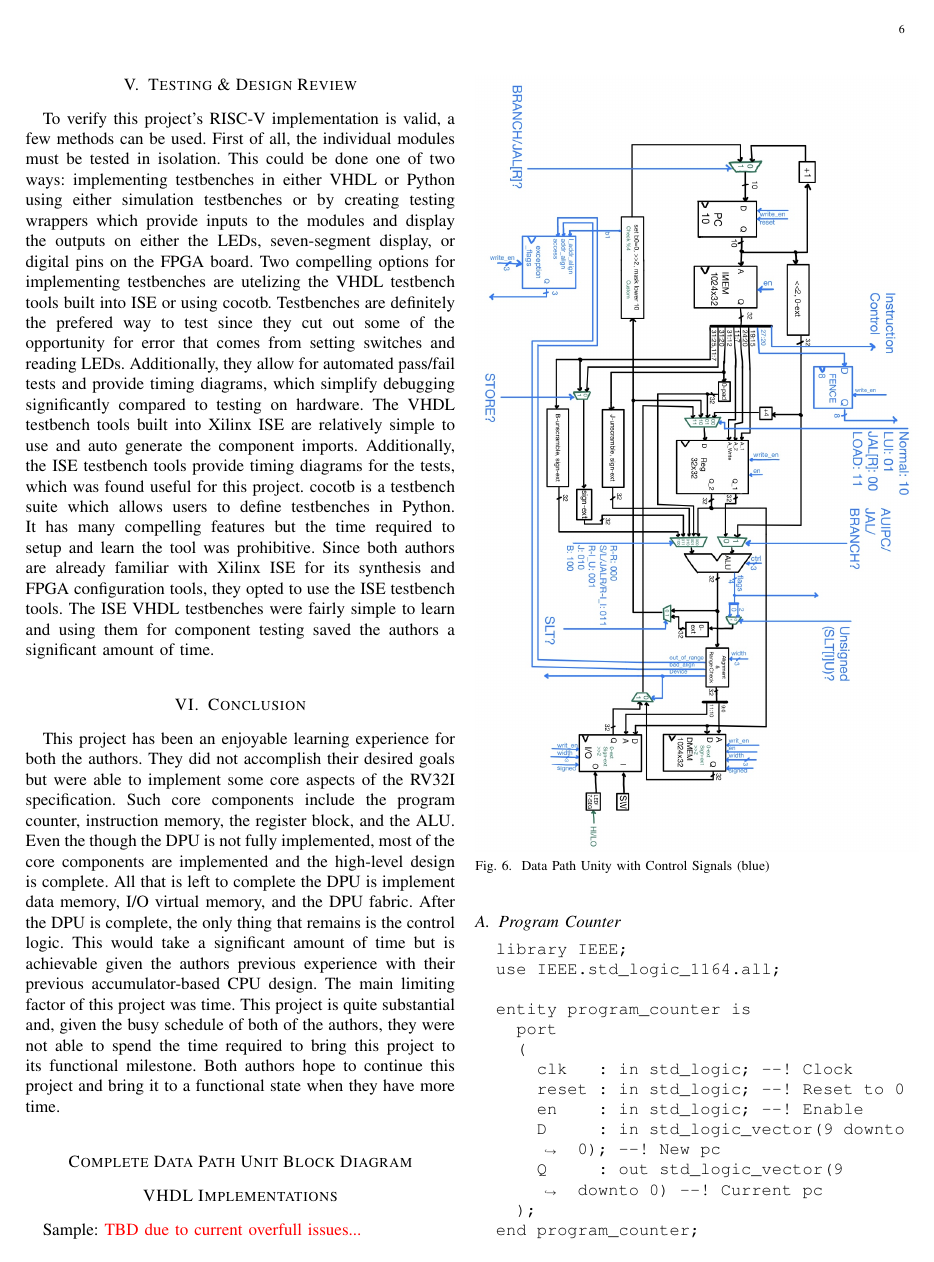
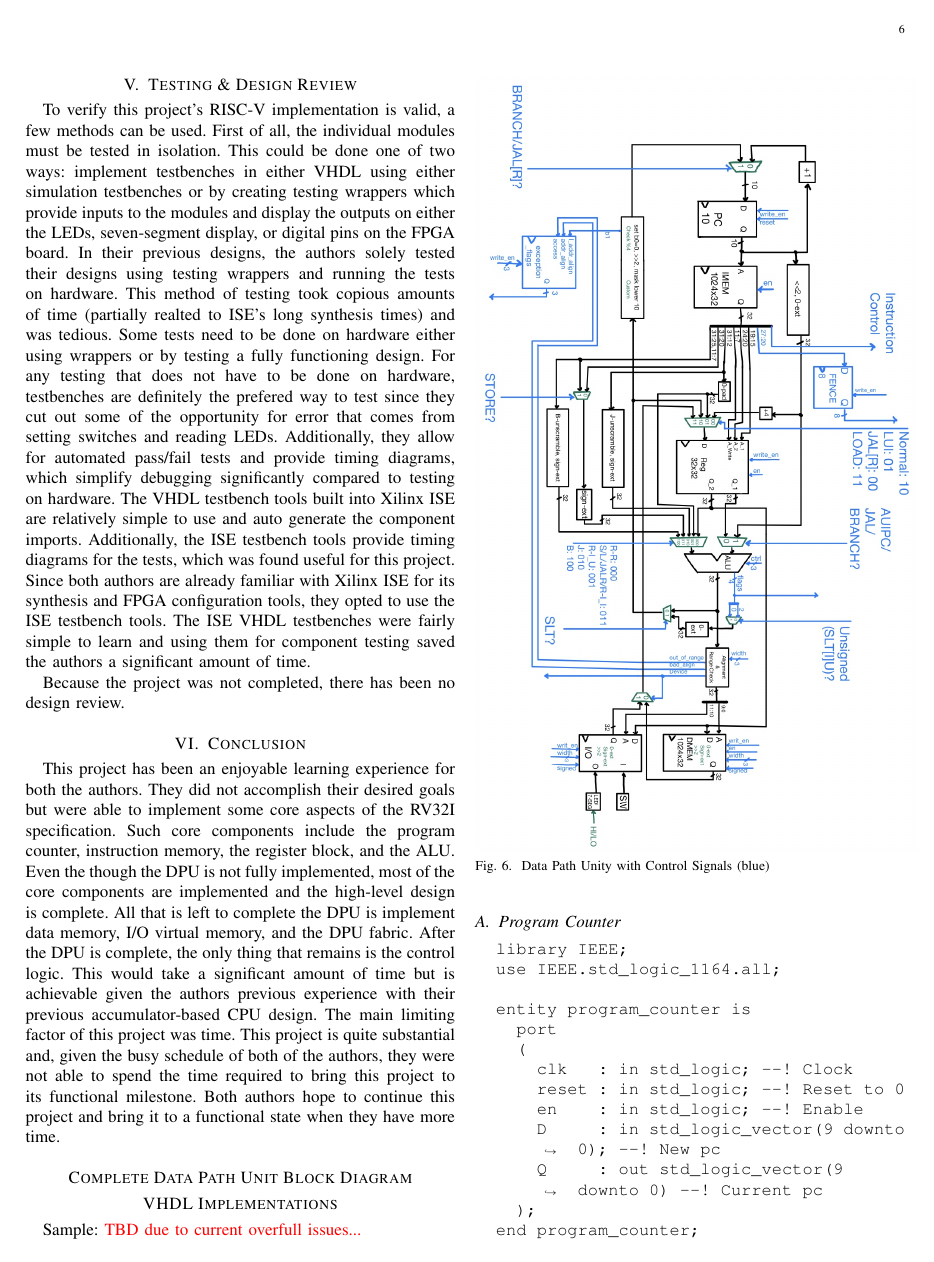
Before and after one commit to ethanjansen/riscv-cpu, a LaTeX paper (paper/cptr380_final_paper.tex): page 6 of 9. Compiled offline with pdfLaTeX.

Commit message:
final changes?

```diff
--- a/paper/cptr380_final_paper.tex
+++ b/paper/cptr380_final_paper.tex
@@ -372,16 +372,18 @@ As a result, single-stepping cannot be controlled via a software debugger, which
 
 \section{Testing \& Design Review}
 To verify this project's RISC-V implementation is valid, a few methods can be used. First of all, the individual modules must be tested in isolation.
-This could be done one of two ways: implementing testbenches in either VHDL or Python using either simulation testbenches or by creating testing wrappers which provide inputs to the modules and display the outputs on either the LEDs, seven-segment display, or digital pins on the FPGA board.
-Two compelling options for implementing testbenches are utelizing the VHDL testbench tools built into ISE or using cocotb.
-Testbenches are definitely the prefered way to test since they cut out some of the opportunity for error that comes from setting switches and reading LEDs.
+This could be done one of two ways: implement testbenches in either VHDL using either simulation testbenches or by creating testing wrappers which provide inputs to the modules and display the outputs on either the LEDs, seven-segment display, or digital pins on the FPGA board.
+In their previous designs, the authors solely tested their designs using testing wrappers and running the tests on hardware.
+This method of testing took copious amounts of time (partially realted to ISE's long synthesis times) and was tedious.
+Some tests need to be done on hardware either using wrappers or by testing a fully functioning design.
+For any testing that does not have to be done on hardware, testbenches are definitely the prefered way to test since they cut out some of the opportunity for error that comes from setting switches and reading LEDs.
 Additionally, they allow for automated pass/fail tests and provide timing diagrams, which simplify debugging significantly compared to testing on hardware.
 The VHDL testbench tools built into Xilinx ISE are relatively simple to use and auto generate the component imports.
 Additionally, the ISE testbench tools provide timing diagrams for the tests, which was found useful for this project.
-cocotb is a testbench suite which allows users to define testbenches in Python.
-It has many compelling features but the time required to setup and learn the tool was prohibitive.
 Since both authors are already familiar with Xilinx ISE for its synthesis and FPGA configuration tools, they opted to use the ISE testbench tools.
 The ISE VHDL testbenches were fairly simple to learn and using them for component testing saved the authors a significant amount of time.
+
+Because the project was not completed, there has been no design review.
 
 \section{Conclusion}
 This project has been an enjoyable learning experience for both the authors.
```
